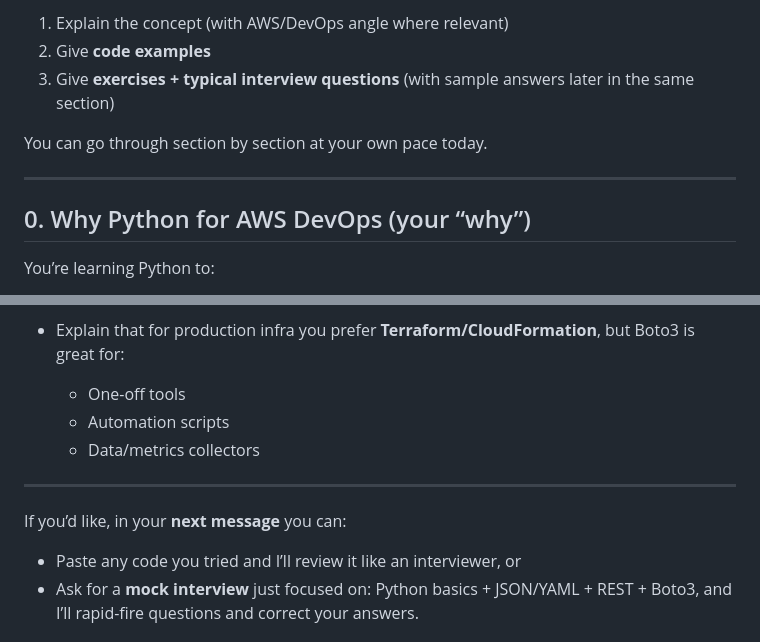
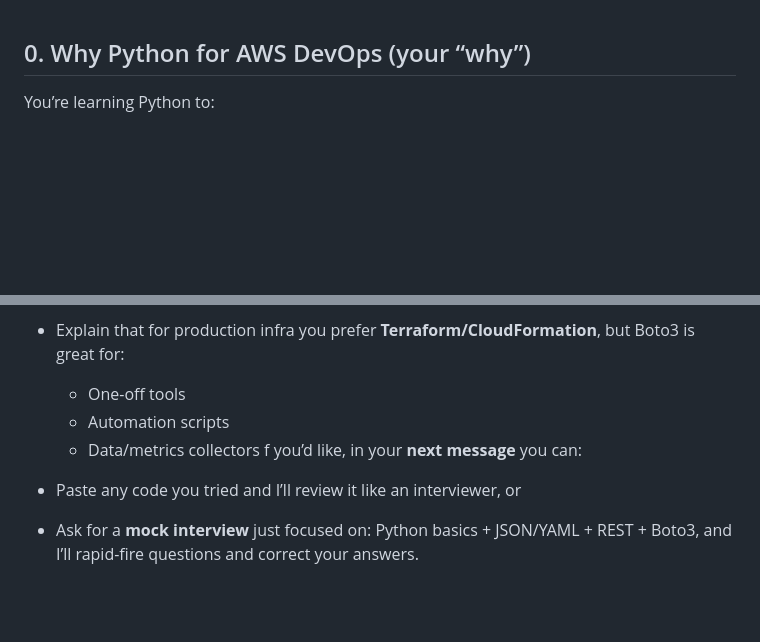
Before and after one commit to ktulasipravallika/ktulasipravallika.github.io, a Markdown page: blogs/Python.md, 2 parts joined by grey strips. Rendered like a GitHub page; blank space fills up the shorter version.

```diff
--- a/blogs/Python.md
+++ b/blogs/Python.md
@@ -1,13 +1,5 @@
-1. Explain the concept (with AWS/DevOps angle where relevant)
-2. Give **code examples**
-3. Give **exercises + typical interview questions** (with sample answers later in the same section)
-
-You can go through section by section at your own pace today.
-
----
 
 ## 0. Why Python for AWS DevOps (your “why”)
-
 You’re learning Python to:
 
 * **Automate AWS**: create EC2s, VPCs, S3 buckets, IAM users, alarms, etc.
@@ -916,10 +908,7 @@ You should be able to confidently explain and/or write code for:
   * One-off tools
   * Automation scripts
   * Data/metrics collectors
-
----
-
-If you’d like, in your **next message** you can:
+f you’d like, in your **next message** you can:
 
 * Paste any code you tried and I’ll review it like an interviewer, or
 * Ask for a **mock interview** just focused on:
```
